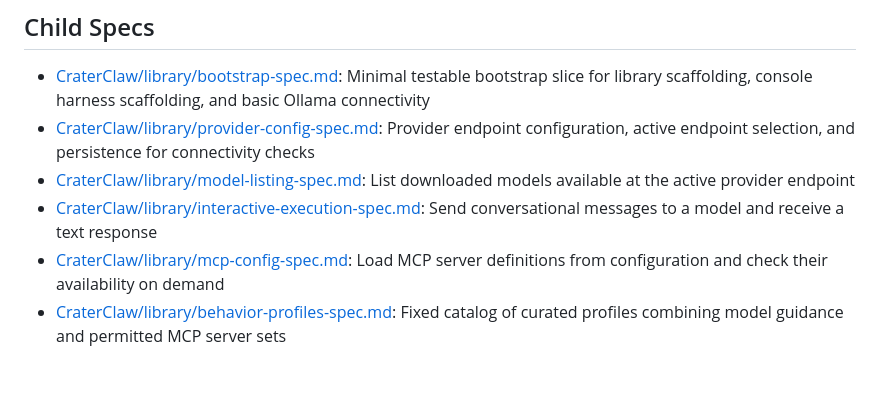
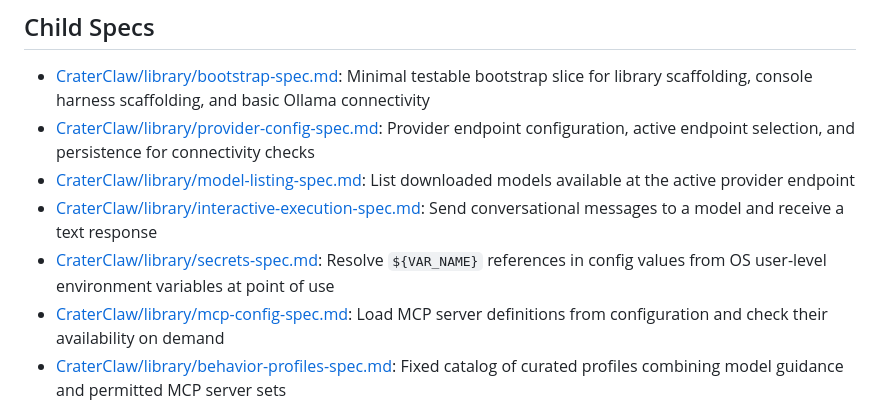
Before and after one commit to outbaksean/crater-claw, a Markdown page: Specs/CraterClaw/library-spec.md, the part around the change. Drawn GitHub-style; blank space fills up the shorter version.

Commit message:
Add secrets spec and plan

```diff
--- a/Specs/CraterClaw/library-spec.md
+++ b/Specs/CraterClaw/library-spec.md
@@ -41,6 +41,7 @@
 - [CraterClaw/library/provider-config-spec.md](CraterClaw/library/provider-config-spec.md): Provider endpoint configuration, active endpoint selection, and persistence for connectivity checks
 - [CraterClaw/library/model-listing-spec.md](CraterClaw/library/model-listing-spec.md): List downloaded models available at the active provider endpoint
 - [CraterClaw/library/interactive-execution-spec.md](CraterClaw/library/interactive-execution-spec.md): Send conversational messages to a model and receive a text response
+- [CraterClaw/library/secrets-spec.md](CraterClaw/library/secrets-spec.md): Resolve `${VAR_NAME}` references in config values from OS user-level environment variables at point of use
 - [CraterClaw/library/mcp-config-spec.md](CraterClaw/library/mcp-config-spec.md): Load MCP server definitions from configuration and check their availability on demand
 - [CraterClaw/library/behavior-profiles-spec.md](CraterClaw/library/behavior-profiles-spec.md): Fixed catalog of curated profiles combining model guidance and permitted MCP server sets
 - [CraterClaw/library/agentic-execution-spec.md](CraterClaw/library/agentic-execution-spec.md): Orchestrate a model tool-use loop against MCP-backed tools within a selected behavior profile
```
Also changed, not shown: 2 other files.
